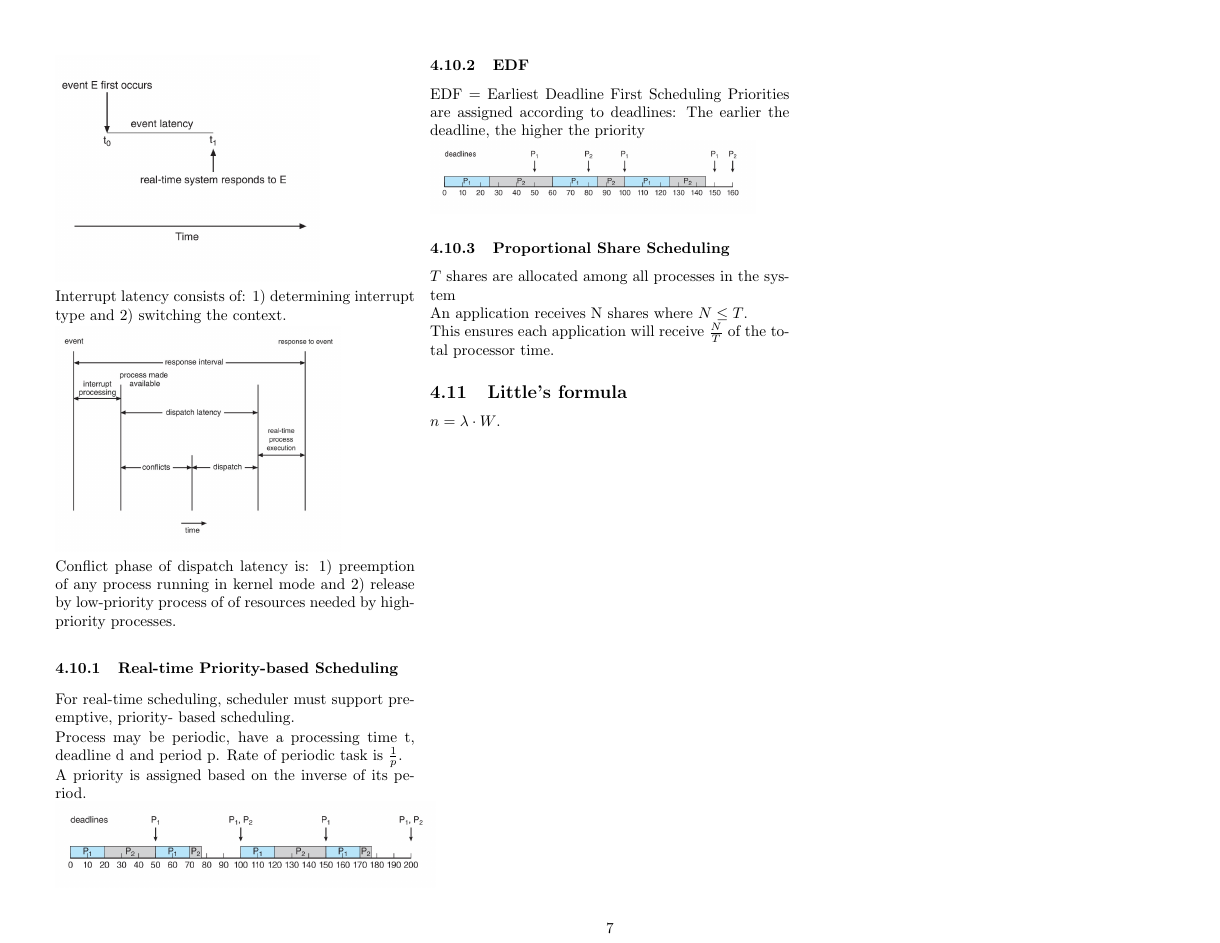
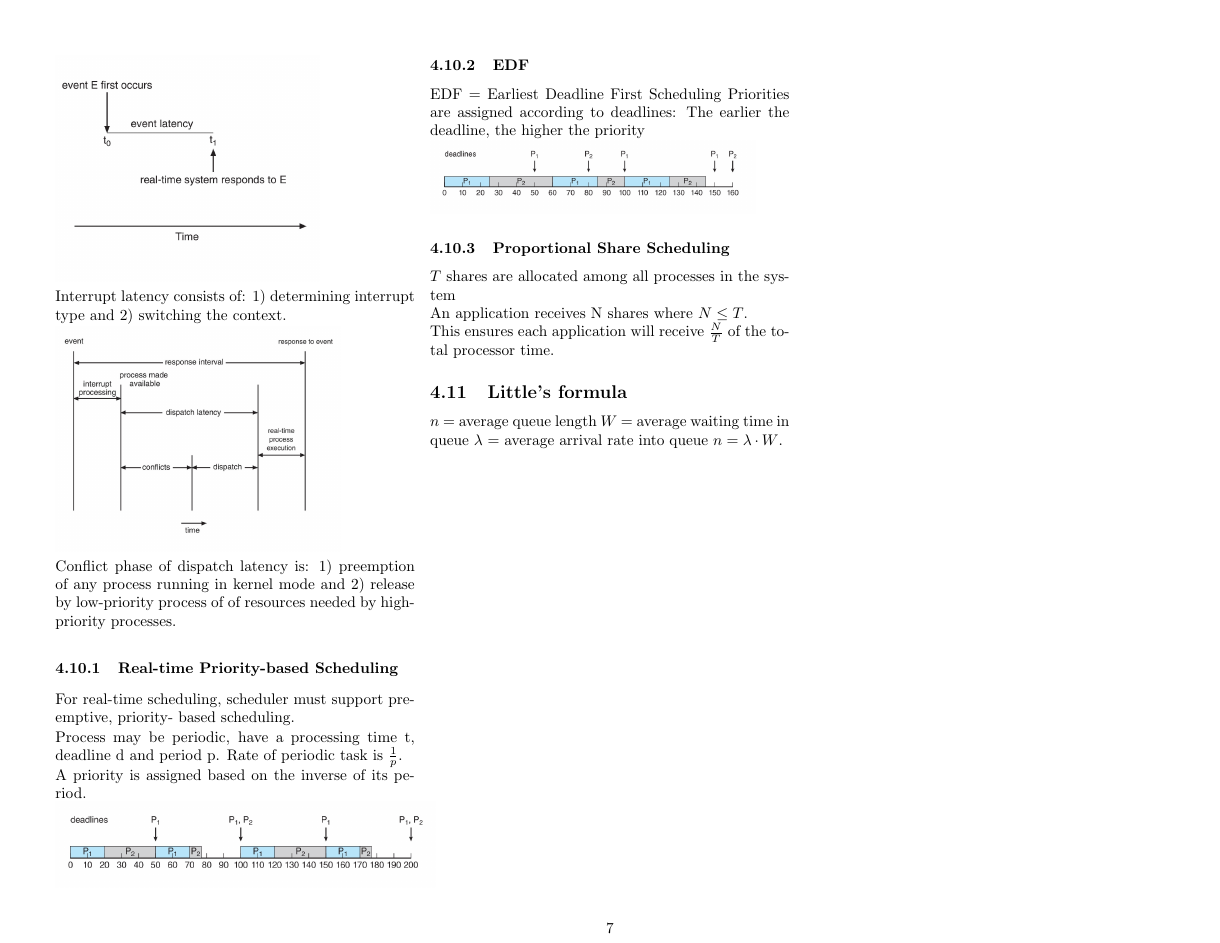
Before and after one commit to petru-robu/so-summary, a LaTeX document (main.tex, which reads sections/3_scheduling.tex): page 7 of 7. Compiled offline with pdfLaTeX.

Commit message:
clarified terms in little's formula

```diff
--- a/sections/3_scheduling.tex
+++ b/sections/3_scheduling.tex
@@ -221,4 +221,7 @@ An application receives N shares where $N \le T$.
 This ensures each application will receive $\frac{N}{T}$ of the total processor time.
 
 \subsection{Little's formula}
+$n$ = average queue length
+$W$ = average waiting time in queue
+$\lambda$ = average arrival rate into queue
 $n = \lambda \cdot W$.
```
Also changed, not shown: main.pdf.
